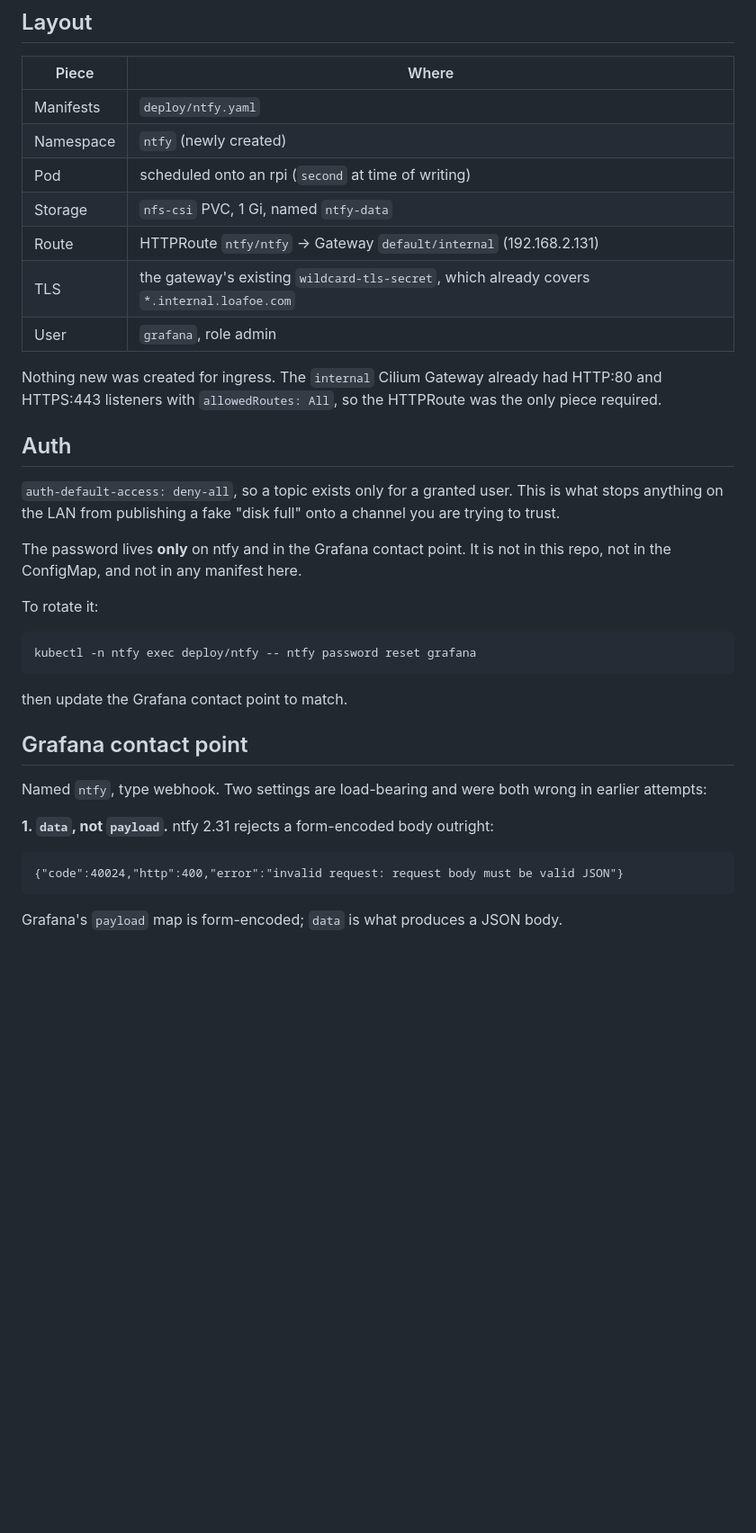
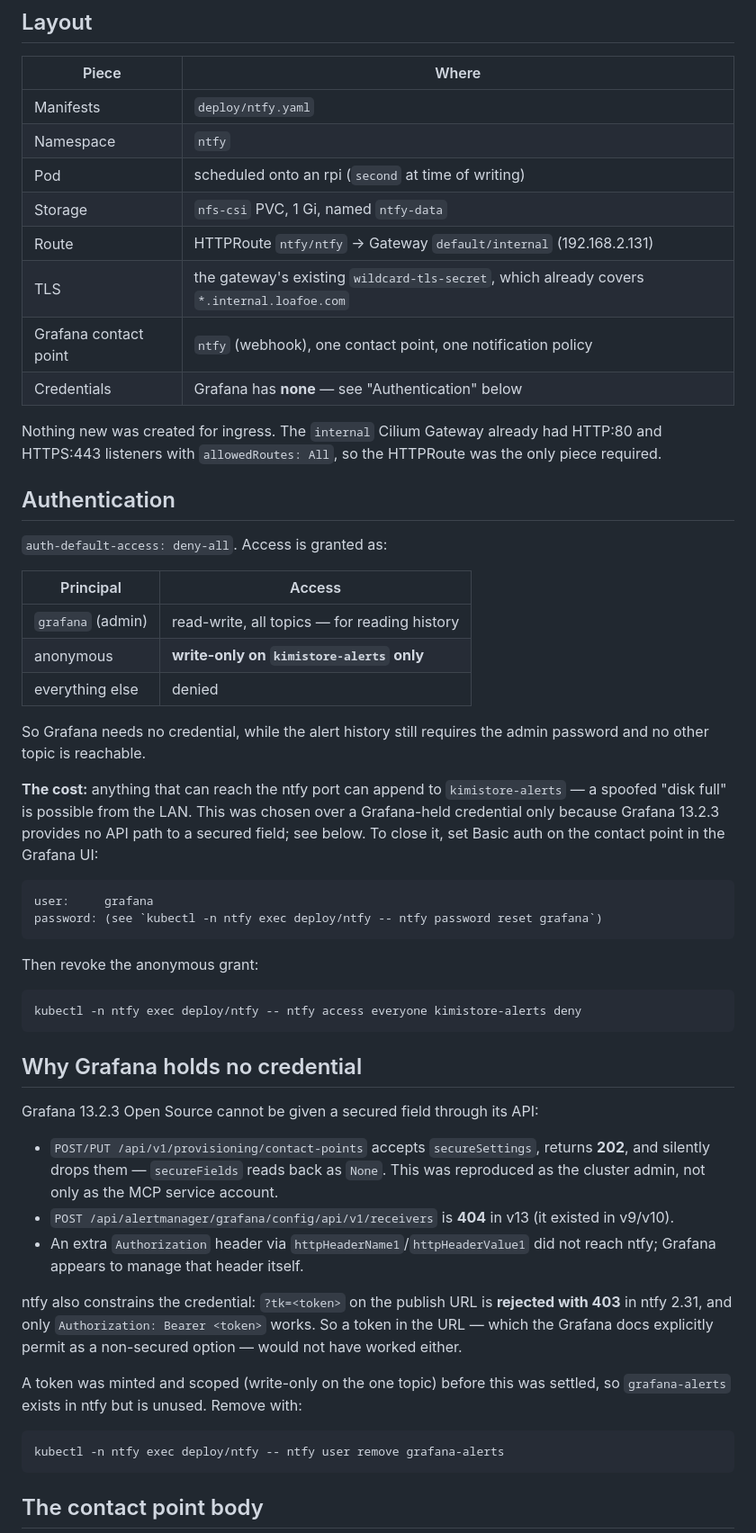
Before and after one commit to kimistore/agent, a Markdown page: deploy/README.md, the part around one of its changes. Shown at 90% size. Rendered like a GitHub page; blank space fills up the shorter version.

````diff
--- a/deploy/README.md
+++ b/deploy/README.md
@@ -9,44 +9,72 @@ holds the alert history.
 | Piece | Where |
 |---|---|
 | Manifests | `deploy/ntfy.yaml` |
-| Namespace | `ntfy` (newly created) |
+| Namespace | `ntfy` |
 | Pod | scheduled onto an rpi (`second` at time of writing) |
 | Storage | `nfs-csi` PVC, 1 Gi, named `ntfy-data` |
 | Route | HTTPRoute `ntfy/ntfy` → Gateway `default/internal` (192.168.2.131) |
 | TLS | the gateway's existing `wildcard-tls-secret`, which already covers `*.internal.loafoe.com` |
-| User | `grafana`, role admin |
+| Grafana contact point | `ntfy` (webhook), one contact point, one notification policy |
+| Credentials | Grafana has **none** — see "Authentication" below |
 
 Nothing new was created for ingress. The `internal` Cilium Gateway already had
 HTTP:80 and HTTPS:443 listeners with `allowedRoutes: All`, so the HTTPRoute was
 the only piece required.
 
-## Auth
+## Authentication
 
-`auth-default-access: deny-all`, so a topic exists only for a granted user. This
-is what stops anything on the LAN from publishing a fake "disk full" onto a
-channel you are trying to trust.
+`auth-default-access: deny-all`. Access is granted as:
 
-The password lives **only** on ntfy and in the Grafana contact point. It is not
-in this repo, not in the ConfigMap, and not in any manifest here.
+| Principal | Access |
+|---|---|
+| `grafana` (admin) | read-write, all topics — for reading history |
+| anonymous | **write-only on `kimistore-alerts` only** |
+| everything else | denied |
 
-To rotate it:
+So Grafana needs no credential, while the alert history still requires the admin
+password and no other topic is reachable.
+
+**The cost:** anything that can reach the ntfy port can append to
+`kimistore-alerts` — a spoofed "disk full" is possible from the LAN. This was
+chosen over a Grafana-held credential only because Grafana 13.2.3 provides no
+API path to a secured field; see below. To close it, set Basic auth on the
+contact point in the Grafana UI:
+
+```
+user:     grafana
+password: (see `kubectl -n ntfy exec deploy/ntfy -- ntfy password reset grafana`)
+```
+
+Then revoke the anonymous grant:
 
 ```bash
-kubectl -n ntfy exec deploy/ntfy -- ntfy password reset grafana
+kubectl -n ntfy exec deploy/ntfy -- ntfy access everyone kimistore-alerts deny
 ```
 
-then update the Grafana contact point to match.
+## Why Grafana holds no credential
 
-## Grafana contact point
+Grafana 13.2.3 Open Source cannot be given a secured field through its API:
 
-Named `ntfy`, type webhook. Two settings are load-bearing and were both wrong in
-earlier attempts:
+- `POST/PUT /api/v1/provisioning/contact-points` accepts `secureSettings`,
+  returns **202**, and silently drops them — `secureFields` reads back as
+  `None`. This was reproduced as the cluster admin, not only as the MCP
+  service account.
+- `POST /api/alertmanager/grafana/config/api/v1/receivers` is **404** in v13
+  (it existed in v9/v10).
+- An extra `Authorization` header via `httpHeaderName1`/`httpHeaderValue1` did
+  not reach ntfy; Grafana appears to manage that header itself.
 
-**1. `data`, not `payload`.** ntfy 2.31 rejects a form-encoded body outright:
+ntfy also constrains the credential: `?tk=<token>` on the publish URL is
+**rejected with 403** in ntfy 2.31, and only `Authorization: Bearer <token>`
+works. So a token in the URL — which the Grafana docs explicitly permit as a
+non-secured option — would not have worked either.
 
-```
-{"code":40024,"http":400,"error":"invalid request: request body must be valid JSON"}
+A token was minted and scoped (write-only on the one topic) before this was
+settled, so `grafana-alerts` exists in ntfy but is unused. Remove with:
+
+```bash
+kubectl -n ntfy exec deploy/ntfy -- ntfy user remove grafana-alerts
 ```
 
-Grafana's `payload` map is form-encoded; `data` is what produces a JSON body.
+## The contact point body
 
````
Also changed, not shown: other parts of deploy/README.md (+55 -12 lines).
